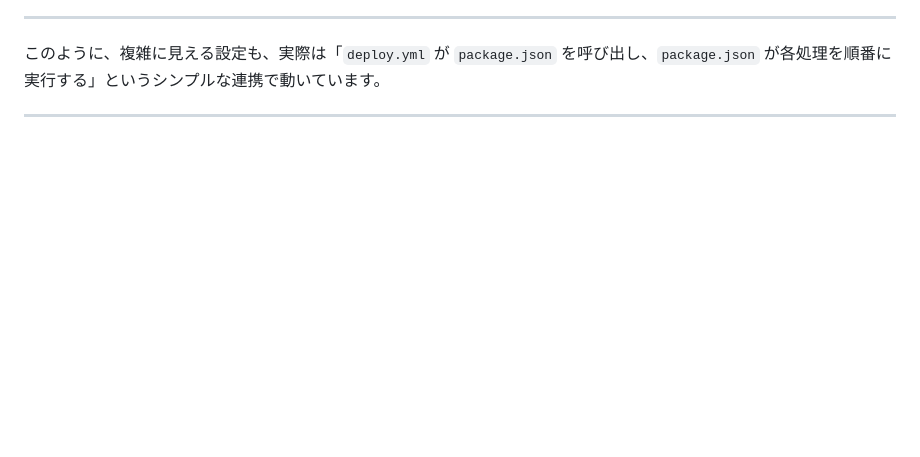
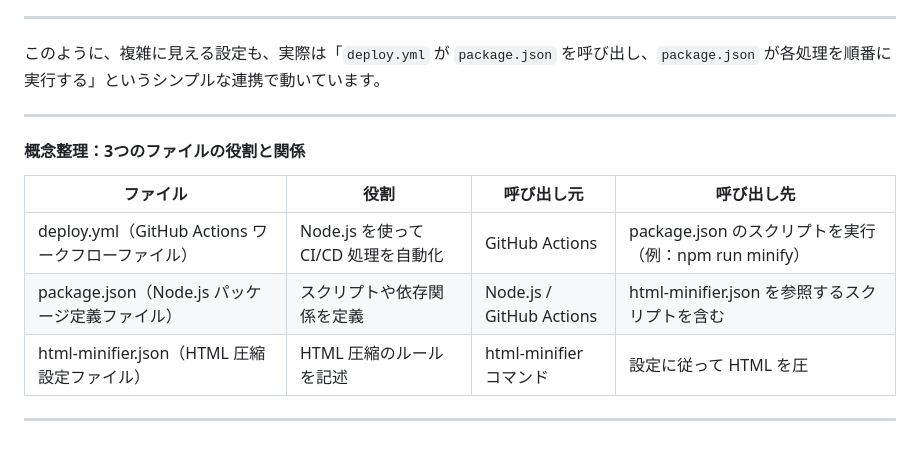
Before and after one commit to itp2it/itp2it.github.io, a Markdown page: README.md, the part around the change. Drawn GitHub-style; blank space fills up the shorter version.

```diff
--- a/README.md
+++ b/README.md
@@ -205,10 +205,15 @@ GitHub Actions を使った今回のワークフローは、以下の3つのス
 
 ---
 
+#### 概念整理：3つのファイルの役割と関係
 
+| ファイル                                  | 役割                        | 呼び出し元                    | 呼び出し先                                    |
+|---------------------------------------|---------------------------|--------------------------|------------------------------------------|
+| deploy.yml（GitHub Actions ワークフローファイル） | Node.js を使って CI/CD 処理を自動化 | GitHub Actions           | package.json のスクリプトを実行（例：npm run minify） |
+| package.json（Node.js パッケージ定義ファイル）     | スクリプトや依存関係を定義             | Node.js / GitHub Actions | html-minifier.json を参照するスクリプトを含む         |
+| html-minifier.json（HTML 圧縮設定ファイル）     | HTML 圧縮のルールを記述            | html-minifier コマンド       | 設定に従って HTML を圧                           |
 
-
-
+---
 
 
 
```
